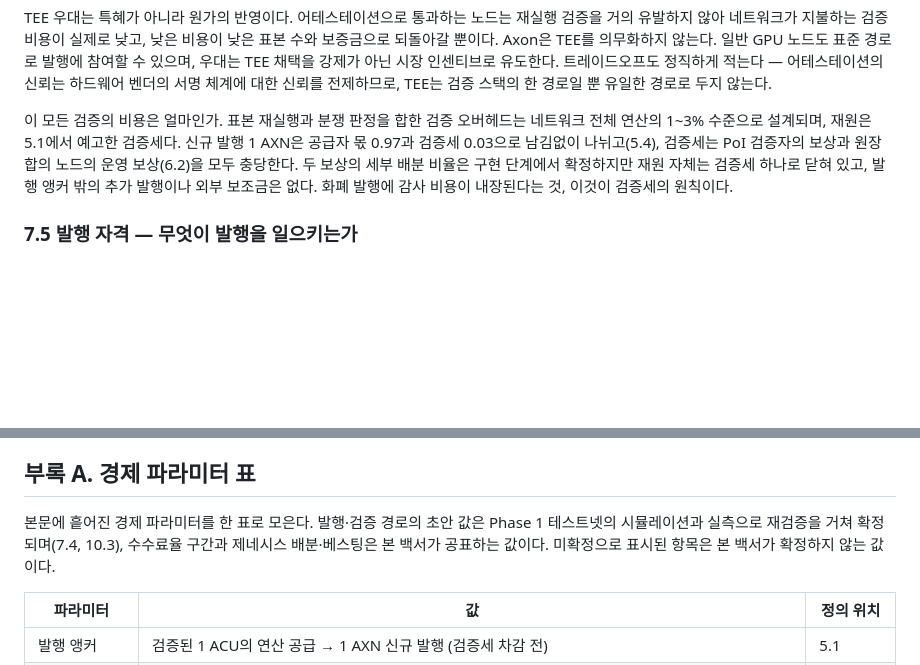
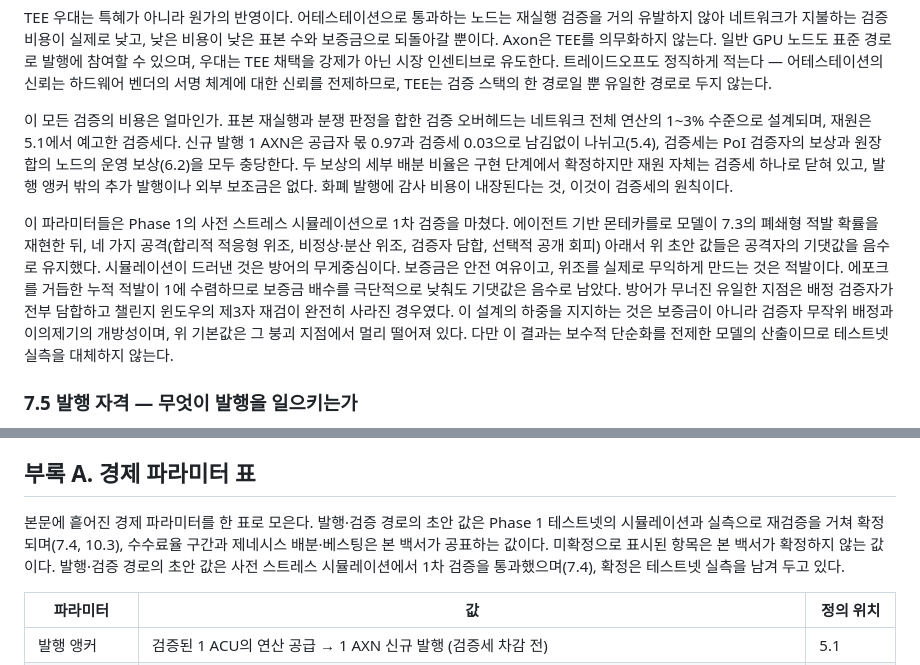
Before and after one commit to bob-kkn/axon-whitepaper, a Markdown page: docs/whitepaper/whitepaper.ko.md, 2 parts joined by grey strips. GitHub-like rendering; blank space fills up the shorter version.

```diff
--- a/docs/whitepaper/whitepaper.ko.md
+++ b/docs/whitepaper/whitepaper.ko.md
@@ -418,6 +418,8 @@ TEE 우대는 특혜가 아니라 원가의 반영이다. 어테스테이션으
 
 이 모든 검증의 비용은 얼마인가. 표본 재실행과 분쟁 판정을 합한 검증 오버헤드는 네트워크 전체 연산의 1~3% 수준으로 설계되며, 재원은 5.1에서 예고한 검증세다. 신규 발행 1 AXN은 공급자 몫 0.97과 검증세 0.03으로 남김없이 나뉘고(5.4), 검증세는 PoI 검증자의 보상과 원장 합의 노드의 운영 보상(6.2)을 모두 충당한다. 두 보상의 세부 배분 비율은 구현 단계에서 확정하지만 재원 자체는 검증세 하나로 닫혀 있고, 발행 앵커 밖의 추가 발행이나 외부 보조금은 없다. 화폐 발행에 감사 비용이 내장된다는 것, 이것이 검증세의 원칙이다.
 
+이 파라미터들은 Phase 1의 사전 스트레스 시뮬레이션으로 1차 검증을 마쳤다. 에이전트 기반 몬테카를로 모델이 7.3의 폐쇄형 적발 확률을 재현한 뒤, 네 가지 공격(합리적 적응형 위조, 비정상·분산 위조, 검증자 담합, 선택적 공개 회피) 아래서 위 초안 값들은 공격자의 기댓값을 음수로 유지했다. 시뮬레이션이 드러낸 것은 방어의 무게중심이다. 보증금은 안전 여유이고, 위조를 실제로 무익하게 만드는 것은 적발이다. 에포크를 거듭한 누적 적발이 1에 수렴하므로 보증금 배수를 극단적으로 낮춰도 기댓값은 음수로 남았다. 방어가 무너진 유일한 지점은 배정 검증자가 전부 담합하고 챌린지 윈도우의 제3자 재검이 완전히 사라진 경우였다. 이 설계의 하중을 지지하는 것은 보증금이 아니라 검증자 무작위 배정과 이의제기의 개방성이며, 위 기본값은 그 붕괴 지점에서 멀리 떨어져 있다. 다만 이 결과는 보수적 단순화를 전제한 모델의 산출이므로 테스트넷 실측을 대체하지 않는다.
+
 ### 7.5 발행 자격 — 무엇이 발행을 일으키는가
 
 이제 6장이 위임한 경계를 닫는다. AXN의 신규 발행을 일으키는 연산 공급은 다음을 모두 충족한 공급으로 정의된다 — 공급 노드로 등록해 보증금을 예치했을 것, 공급 내역을 에포크 커밋으로 제출했을 것, 7.2의 검증 스택을 통과했을 것, 챌린지 윈도우가 이의 없이 경과했을 것, 그리고 공급 내역이 네트워크가 배정한 수요에 대응할 것. 마지막 요건은 실행의 진위와는 별개의 축이다. 노드가 무의미한 작업을 자가 발주해 진짜 추론을 돌리면 앞의 네 요건은 통과하지만 수요 없는 자가 발주 연산은 발행 적격이 아니다(수요 매칭은 8장). 이 요건을 모두 갖춘 공급만이 5.1의 발행 앵커를 따라 1 ACU당 1 AXN을 발행한다.
@@ -651,7 +653,7 @@ Axon의 로드맵은 달력 날짜를 쓰지 않는다. 날짜는 지키지 못
 
 ## 부록 A. 경제 파라미터 표
 
-본문에 흩어진 경제 파라미터를 한 표로 모은다. 발행·검증 경로의 초안 값은 Phase 1 테스트넷의 시뮬레이션과 실측으로 재검증을 거쳐 확정되며(7.4, 10.3), 수수료율 구간과 제네시스 배분·베스팅은 본 백서가 공표하는 값이다. 미확정으로 표시된 항목은 본 백서가 확정하지 않는 값이다.
+본문에 흩어진 경제 파라미터를 한 표로 모은다. 발행·검증 경로의 초안 값은 Phase 1 테스트넷의 시뮬레이션과 실측으로 재검증을 거쳐 확정되며(7.4, 10.3), 수수료율 구간과 제네시스 배분·베스팅은 본 백서가 공표하는 값이다. 미확정으로 표시된 항목은 본 백서가 확정하지 않는 값이다. 발행·검증 경로의 초안 값은 사전 스트레스 시뮬레이션에서 1차 검증을 통과했으며(7.4), 확정은 테스트넷 실측을 남겨 두고 있다.
 
 | 파라미터 | 값 | 정의 위치 |
 |----------|-----------|-----------|
```
Also changed, not shown: docs/whitepaper/whitepaper.en.md (+3 -1 lines).
